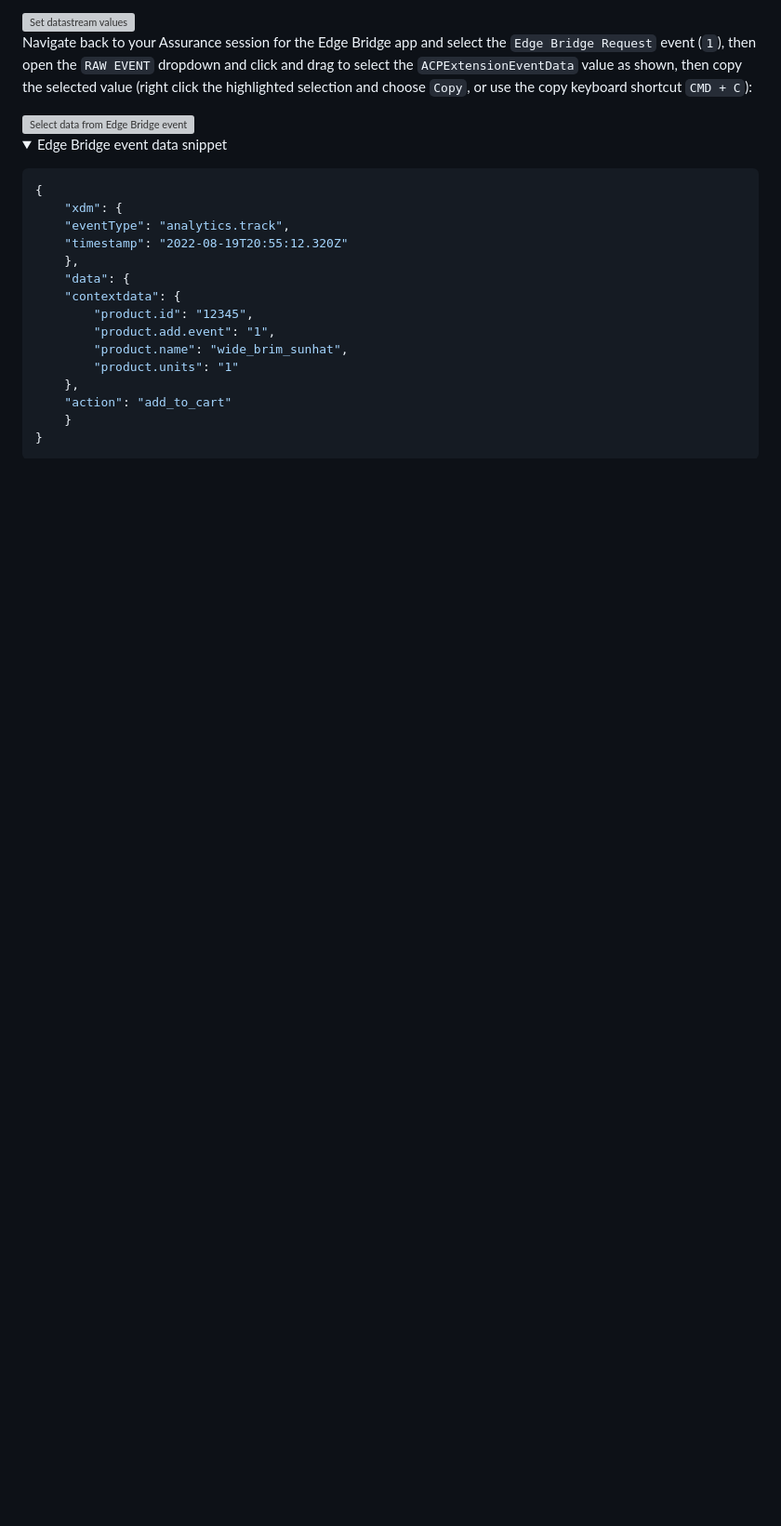
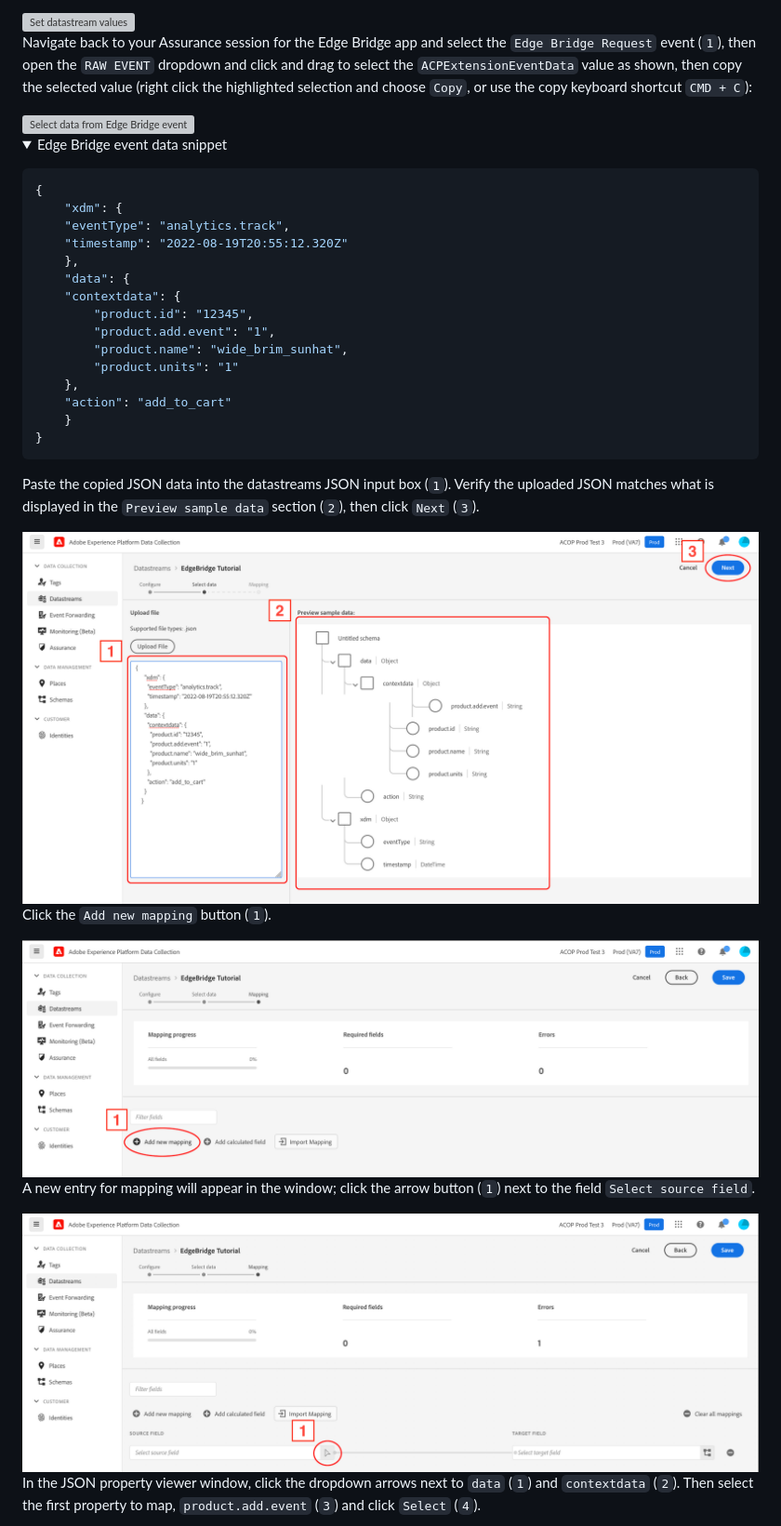
Before and after one commit to adobe/aepsdk-edgebridge-ios, a Markdown page: Documentation/tutorials/edge-bridge-tutorial.md, the part around one of its changes. Shown at 93% size. Rendered like a GitHub page; pictures changed too: Documentation/assets/edge-bridge-tutorial/datastreams-json-paste.png (added), Documentation/assets/edge-bridge-tutorial/datastreams-mapping-1.png (added), Documentation/assets/edge-bridge-tutorial/datastreams-start-mapping.png (added); folded sections open; blank space fills up the shorter version; grey boxes are pictures that could not be loaded.

Commit message:
Update mapping instructions

```diff
--- a/Documentation/tutorials/edge-bridge-tutorial.md
+++ b/Documentation/tutorials/edge-bridge-tutorial.md
@@ -390,3 +391,17 @@ Navigate back to your Assurance session for the Edge Bridge app and select the `
 
 </p></details>
 
+Paste the copied JSON data into the datastreams JSON input box (`1`). Verify the uploaded JSON matches what is displayed in the `Preview sample data` section (`2`), then click `Next` (`3`).
+
+<img src="../assets/edge-bridge-tutorial/datastreams-json-paste.png" alt="Select data from Edge Bridge event" width="1100"/>
+
+Click the `Add new mapping` button (`1`).
+
+<img src="../assets/edge-bridge-tutorial/datastreams-start-mapping.png" alt="Select data from Edge Bridge event" width="1100"/>
+
+A new entry for mapping will appear in the window; click the arrow button (`1`) next to the field `Select source field`.
+
+<img src="../assets/edge-bridge-tutorial/datastreams-mapping-1.png" alt="Select data from Edge Bridge event" width="1100"/>
+
+In the JSON property viewer window, click the dropdown arrows next to `data` (`1`) and `contextdata` (`2`). Then select the first property to map, `product.add.event` (`3`) and click `Select` (`4`).
+
```
Also changed, not shown: other parts of Documentation/tutorials/edge-bridge-tutorial.md (+9 -0 lines), Documentation/assets/edge-bridge-tutorial/datastreams-mapping-xdm.png (added), Documentation/assets/edge-bridge-tutorial/datastreams-select-property.png (added).
